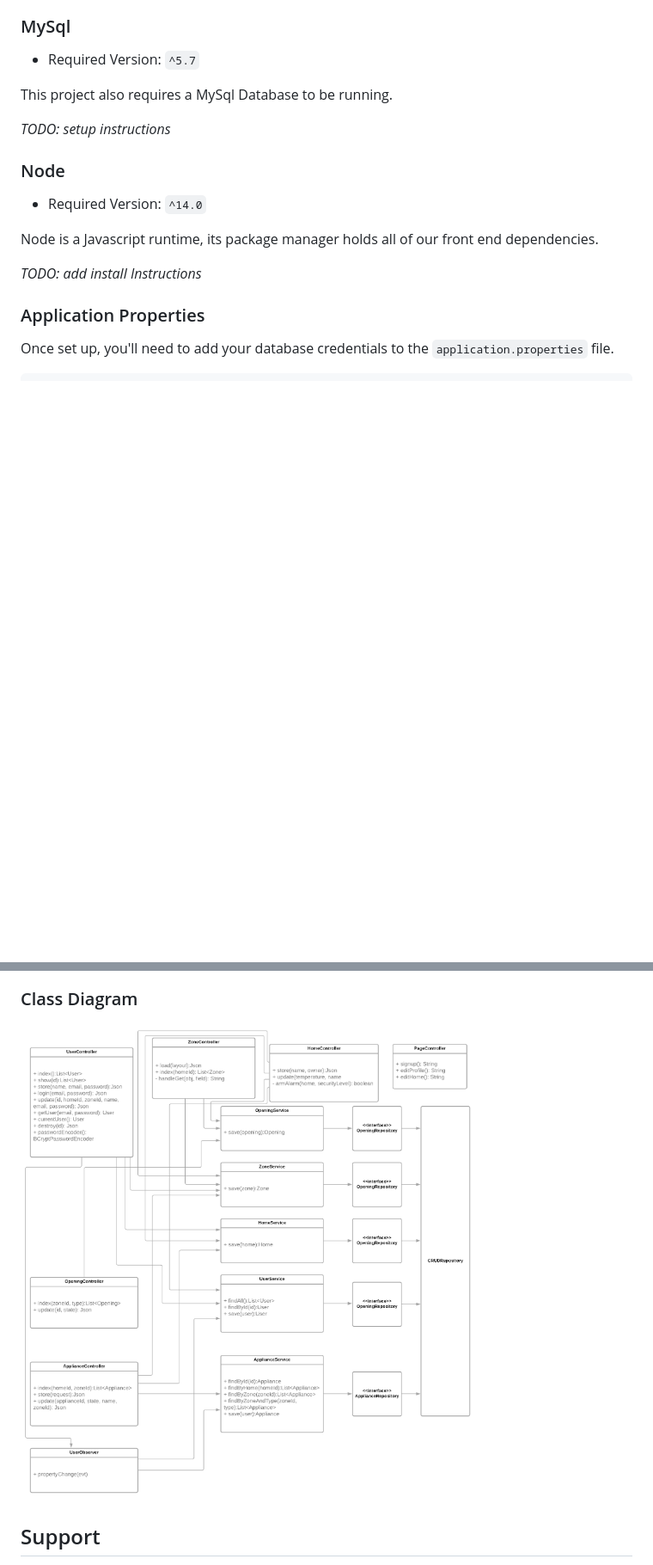
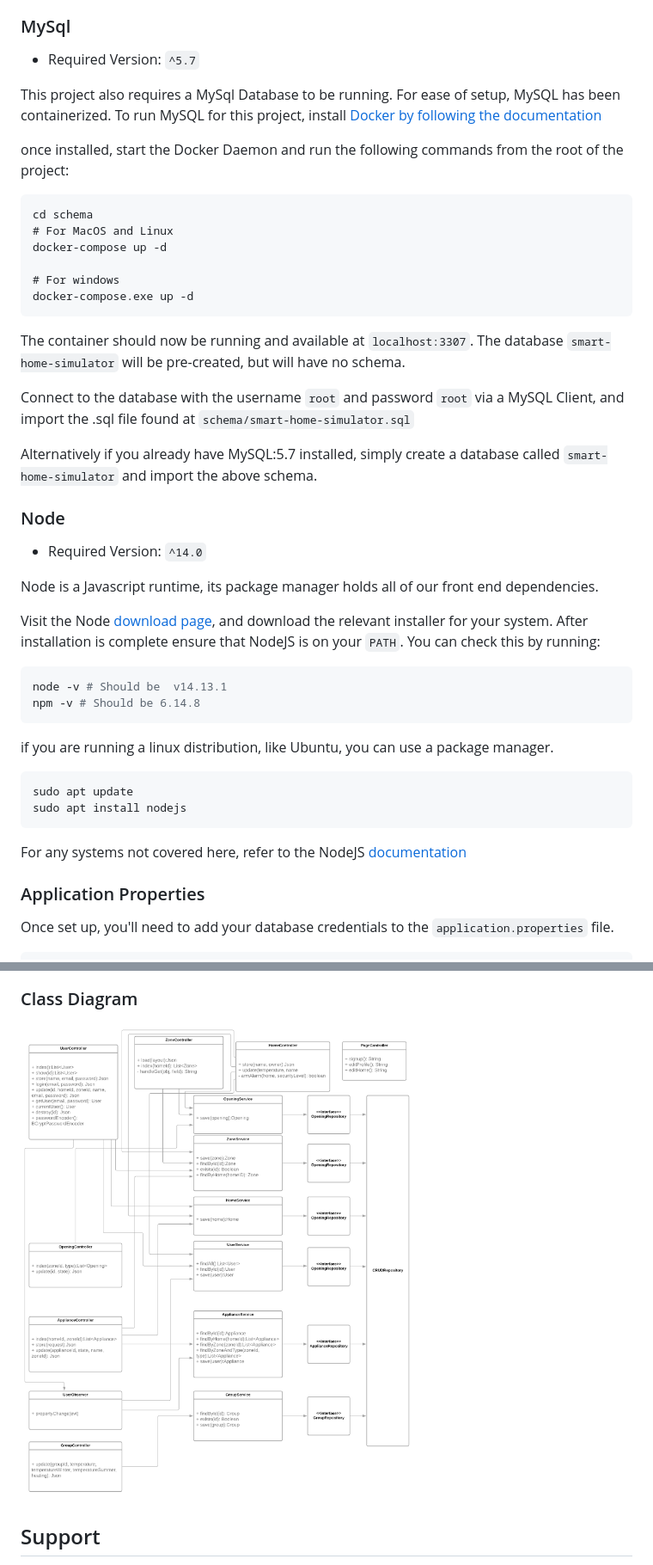
Before and after one commit to m-triassi/smart-home-simulator, a Markdown page: README.md, 2 parts joined by grey strips. Shown: that part at 86% size. Drawn GitHub-style; pictures changed too: docs/SHS-Class_Diagram.png; blank space fills up the shorter version.

Commit message:
update readme with complete install instructions
update class diagram

````diff
--- a/README.md
+++ b/README.md
@@ -48,16 +48,45 @@ If you need more comprehensive information, be sure to visit that page.
 ### MySql
 - Required Version: `^5.7`
 
-This project also requires a MySql Database to be running.
+This project also requires a MySql Database to be running. For ease of setup, MySQL has been containerized.
+To run MySQL for this project, install [Docker by following the documentation](https://docs.docker.com/get-docker/)
 
-_TODO: setup instructions_
+once installed, start the Docker Daemon and run the following commands from the root of the project:
+```
+cd schema
+# For MacOS and Linux
+docker-compose up -d
+
+# For windows
+docker-compose.exe up -d
+```
+The container should now be running and available at `localhost:3307`. The database `smart-home-simulator` will be pre-created, but will have no schema.
+
+Connect to the database with the username `root` and password `root` via a MySQL Client, and import the .sql file found at `schema/smart-home-simulator.sql`
+
+
+Alternatively if you already have MySQL:5.7 installed, simply create a database called `smart-home-simulator` and import the above schema.
+
 
 ### Node
 - Required Version: `^14.0`
 
 Node is a Javascript runtime, its package manager holds all of our front end dependencies.
 
-_TODO: add install Instructions_
+Visit the Node [download page](https://nodejs.org/en/download/), and download the relevant installer for your system.
+After installation is complete ensure that NodeJS is on your `PATH`. You can check this by running:
+```bash
+node -v # Should be  v14.13.1
+npm -v # Should be 6.14.8
+```
+
+if you are running a linux distribution, like Ubuntu, you can use a package manager.
+```bash
+sudo apt update
+sudo apt install nodejs
+```
+
+For any systems not covered here, refer to the NodeJS [documentation](https://nodejs.org/en/download/package-manager/)
 
 ### Application Properties
 Once set up, you'll need to add your database credentials to the `application.properties` file.
````
Also changed, not shown: other parts of README.md (+1 -1 lines).
